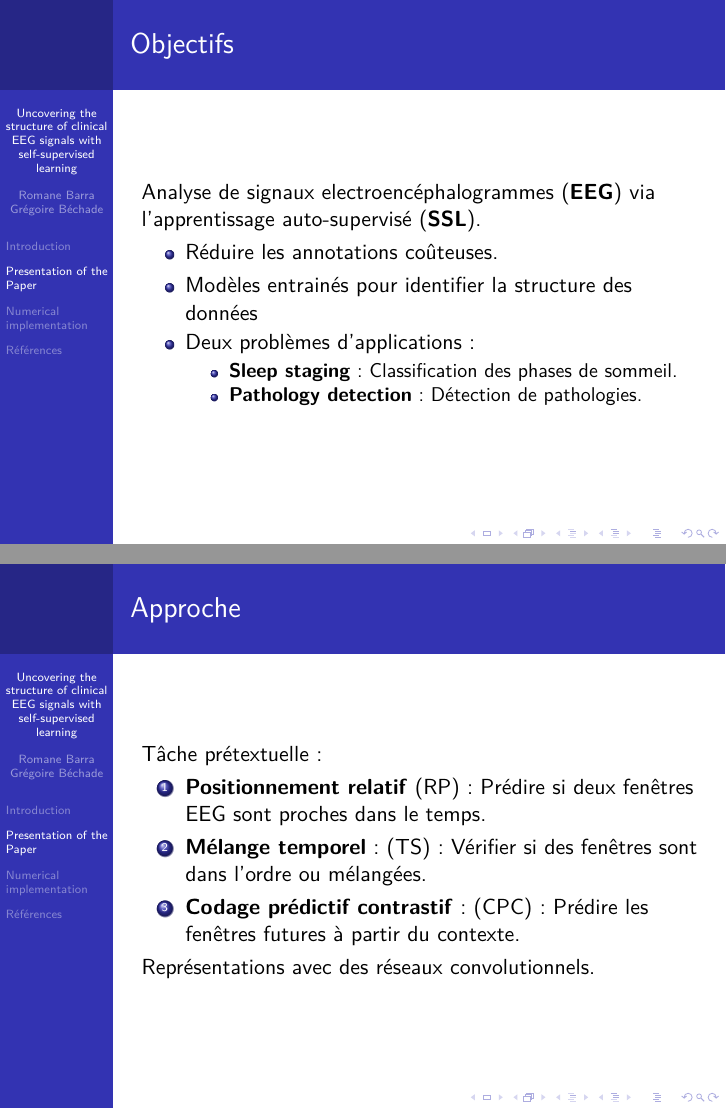
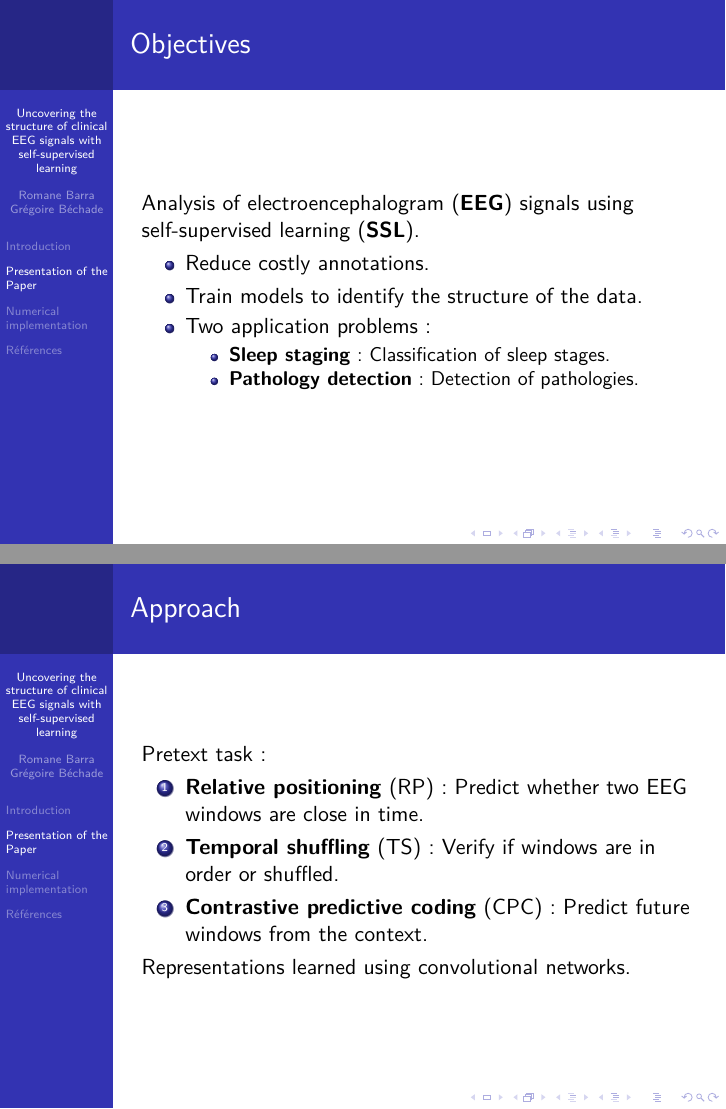
Before and after one commit to gregoirebechade/comp_stats_final, LaTeX slides (presentation/main.tex, which reads presentation/sections/romane.tex): pages 2 and 3 of 13, joined at a grey line. Compiled offline with pdfLaTeX.

Commit message:
in english

```diff
--- a/presentation/sections/romane.tex
+++ b/presentation/sections/romane.tex
@@ -1,25 +1,25 @@
 \section{Presentation of the Paper}
 
-\begin{frame}{Objectifs}
-Analyse de signaux electroencéphalogrammes (\textbf{EEG}) via l'apprentissage auto-supervisé (\textbf{SSL}).
+\begin{frame}{Objectives}
+Analysis of electroencephalogram (\textbf{EEG}) signals using self-supervised learning (\textbf{SSL}).
 \begin{itemize}
-    \item Réduire les annotations coûteuses.
-    \item Modèles entrainés pour identifier la structure des données
-    \item Deux problèmes d'applications:
+    \item Reduce costly annotations.
+    \item Train models to identify the structure of the data.
+    \item Two application problems:
     \begin{itemize}
-        \item \textbf{Sleep staging}: Classification des phases de sommeil.
-        \item \textbf{Pathology detection}: Détection de pathologies.
+        \item \textbf{Sleep staging}: Classification of sleep stages.
+        \item \textbf{Pathology detection}: Detection of pathologies.
     \end{itemize}
 \end{itemize}
 \end{frame}
 
-\begin{frame}{Approche}
-Tâche prétextuelle :
+\begin{frame}{Approach}
+Pretext task:
     \begin{enumerate}
-        \item \textbf{Positionnement relatif} (RP) : Prédire si deux fenêtres EEG sont proches dans le temps.
-        \item \textbf{Mélange temporel}: (TS) : Vérifier si des fenêtres sont dans l’ordre ou mélangées.
-        \item \textbf{Codage prédictif contrastif}: (CPC) : Prédire les fenêtres futures à partir du contexte.
+        \item \textbf{Relative positioning} (RP): Predict whether two EEG windows are close in time.
+        \item \textbf{Temporal shuffling} (TS): Verify if windows are in order or shuffled.
+        \item \textbf{Contrastive predictive coding} (CPC): Predict future windows from the context.
     \end{enumerate}
-Représentations avec des réseaux convolutionnels.
+Representations learned using convolutional networks.
 \end{frame}
 
```
Also changed, not shown: presentation/sections/romane.tex (15 more changed lines). Lines whose indentation alone changed are shown as unchanged.
